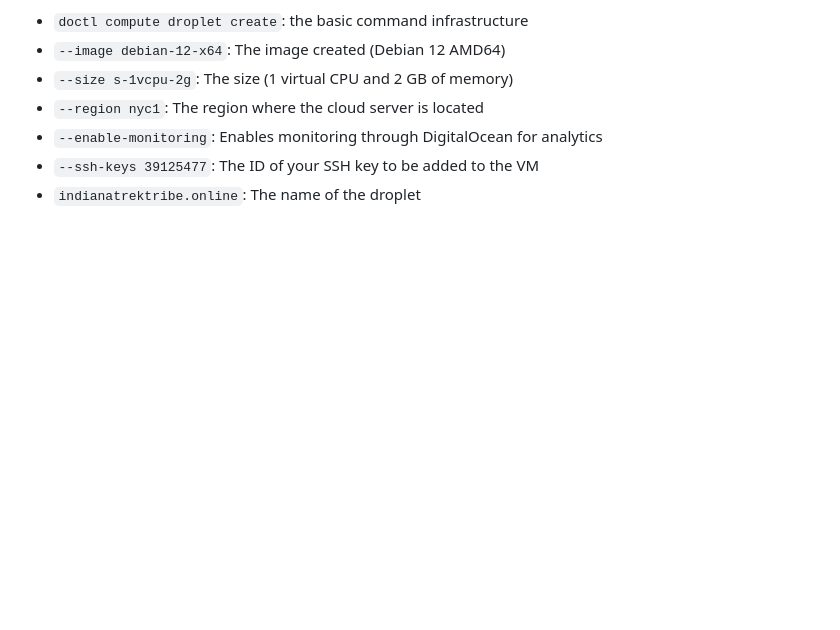
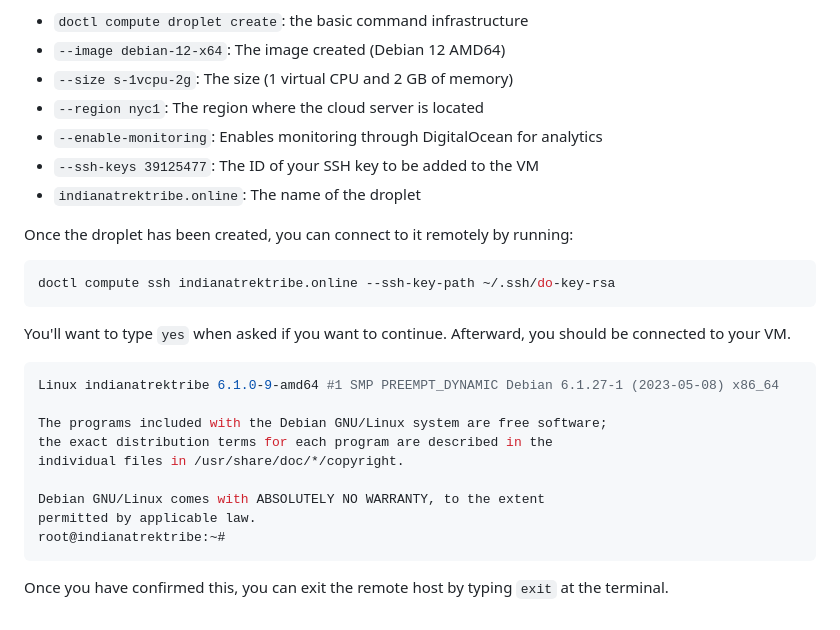
Before and after one commit to brett-buskirk/guide-to-deployment, a Markdown page: README.md, the part around the change. Drawn GitHub-style; blank space fills up the shorter version.

Commit message:
Edited main README

````diff
--- a/README.md
+++ b/README.md
@@ -99,3 +99,25 @@ Okay, that's a pretty gnarly command, so let's break it down:
 * `--enable-monitoring`: Enables monitoring through DigitalOcean for analytics
 * `--ssh-keys 39125477`: The ID of your SSH key to be added to the VM
 * `indianatrektribe.online`: The name of the droplet
+
+Once the droplet has been created, you can connect to it remotely by running:
+
+```shell
+doctl compute ssh indianatrektribe.online --ssh-key-path ~/.ssh/do-key-rsa
+```
+
+You'll want to type `yes` when asked if you want to continue. Afterward, you should be connected to your VM.
+
+```shell
+Linux indianatrektribe 6.1.0-9-amd64 #1 SMP PREEMPT_DYNAMIC Debian 6.1.27-1 (2023-05-08) x86_64
+
+The programs included with the Debian GNU/Linux system are free software;
+the exact distribution terms for each program are described in the
+individual files in /usr/share/doc/*/copyright.
+
+Debian GNU/Linux comes with ABSOLUTELY NO WARRANTY, to the extent
+permitted by applicable law.
+root@indianatrektribe:~#
+```
+
+Once you have confirmed this, you can exit the remote host by typing `exit` at the terminal.
````
